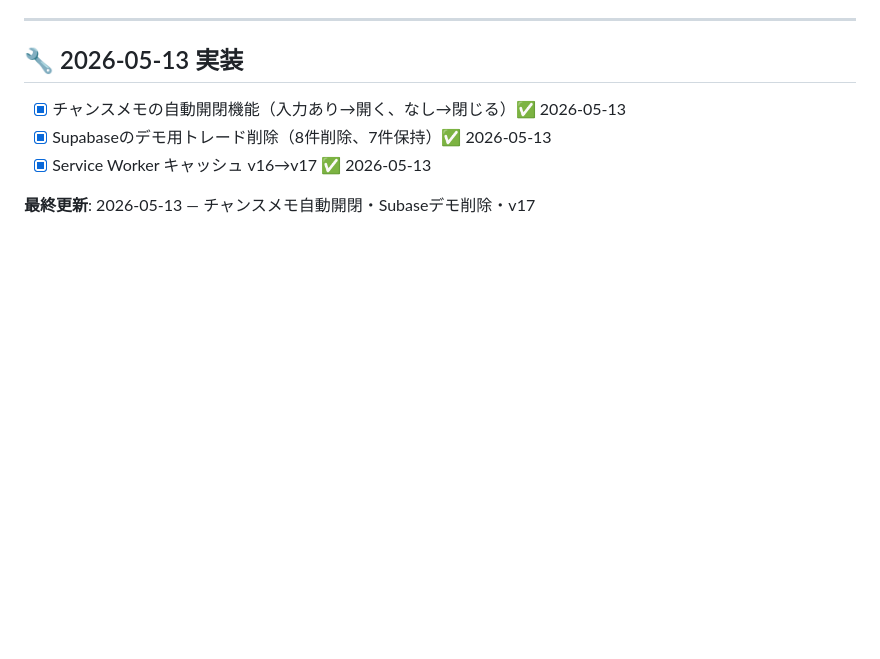
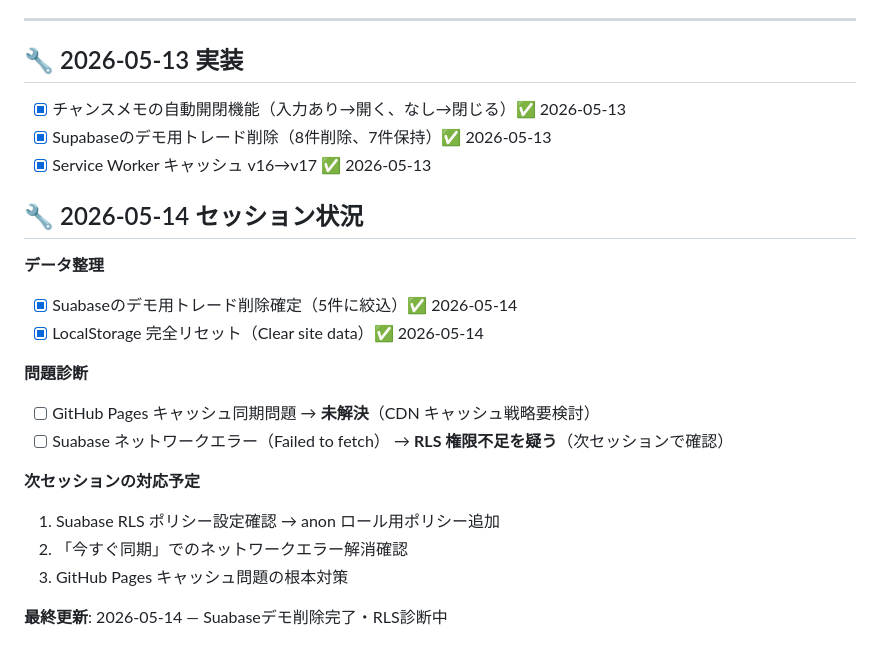
Before and after one commit to jiangchengban-art/fx-trade-tracker, a Markdown page: CLAUDE.md, the part around the change. GitHub-like rendering; blank space fills up the shorter version.

Commit message:
docs: 2026-05-14セッション状況記録・Subaseデモ削除確定・RLS診断
- Suabaseのデモ用トレード削除完了（5件に確定）
- LocalStorage完全リセット実施
- GitHub Pages CDNキャッシュ同期問題を記録（未解決）
- Suabaseネットワークエラーの原因をRLS不足と診断（次セッション対応）

Co-Authored-By: Claude Haiku 4.5 <noreply@anthropic.com>

```diff
--- a/CLAUDE.md
+++ b/CLAUDE.md
@@ -161,4 +161,19 @@ CREATE TABLE fx_trades (
 - [x] Supabaseのデモ用トレード削除（8件削除、7件保持）✅ 2026-05-13
 - [x] Service Worker キャッシュ v16→v17 ✅ 2026-05-13
 
-**最終更新**: 2026-05-13 — チャンスメモ自動開閉・Subaseデモ削除・v17
+## 🔧 2026-05-14 セッション状況
+
+**データ整理**
+- [x] Suabaseのデモ用トレード削除確定（5件に絞込）✅ 2026-05-14
+- [x] LocalStorage 完全リセット（Clear site data）✅ 2026-05-14
+
+**問題診断**
+- [ ] GitHub Pages キャッシュ同期問題 → **未解決**（CDN キャッシュ戦略要検討）
+- [ ] Suabase ネットワークエラー（Failed to fetch） → **RLS 権限不足を疑う**（次セッションで確認）
+
+**次セッションの対応予定**
+1. Suabase RLS ポリシー設定確認 → anon ロール用ポリシー追加
+2. 「今すぐ同期」でのネットワークエラー解消確認
+3. GitHub Pages キャッシュ問題の根本対策
+
+**最終更新**: 2026-05-14 — Suabaseデモ削除完了・RLS診断中
```
